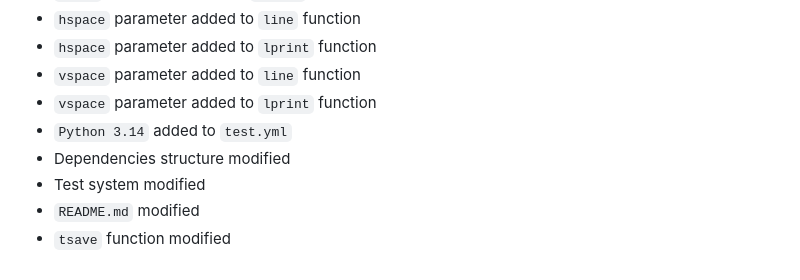
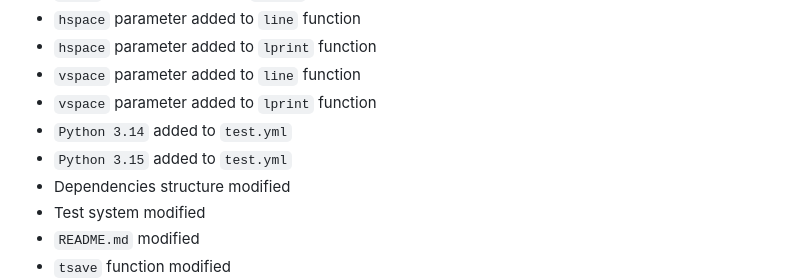
Before and after one commit to sepandhaghighi/art, a Markdown page: CHANGELOG.md, the part around the change. Drawn GitHub-style.

Commit message:
doc : update CHANGELOG.md

```diff
--- a/CHANGELOG.md
+++ b/CHANGELOG.md
@@ -15,6 +15,7 @@ and this project adheres to [Semantic Versioning](http://semver.org/spec/v2.0.0.
 - `vspace` parameter added to `line` function
 - `vspace` parameter added to `lprint` function
 - `Python 3.14` added to `test.yml`
+- `Python 3.15` added to `test.yml`
 - Dependencies structure modified
 - Test system modified
 - `README.md` modified
```
